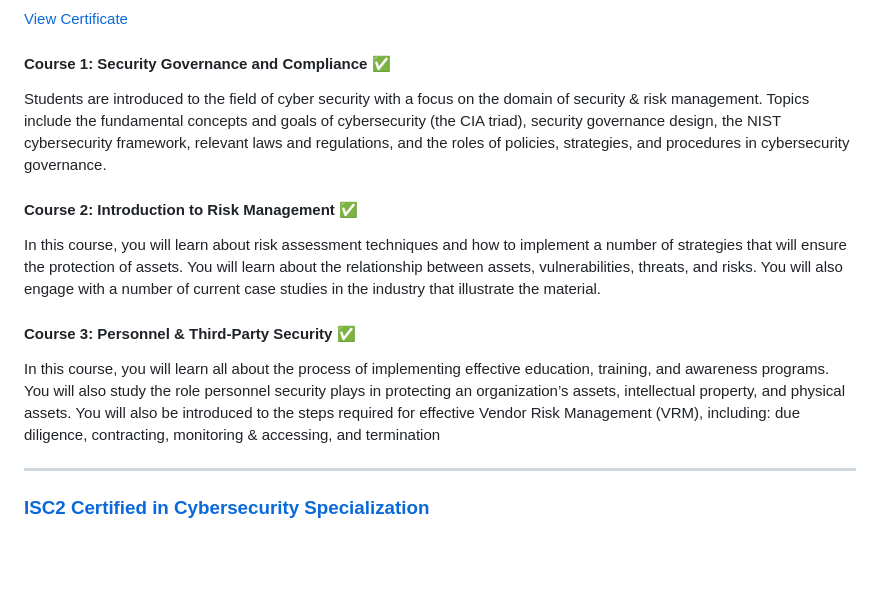
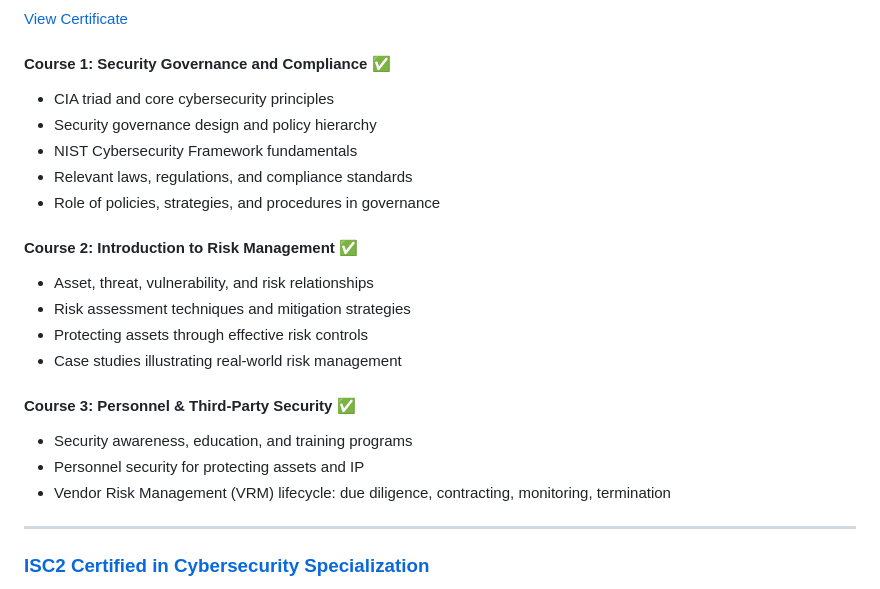
Before and after one commit to DevsLuca/Studies, a Markdown page: 06CyberSecurity.md, the part around the change. Drawn GitHub-style; blank space fills up the shorter version.

```diff
--- a/06CyberSecurity.md
+++ b/06CyberSecurity.md
@@ -14,13 +14,22 @@ A curated repository of Data Science courses I’ve completed or am currently fo
 [View Certificate](https://www.coursera.org/account/accomplishments/specialization/TNR9VXSBVERB)
 
 #### Course 1: Security Governance and Compliance ✅
-Students are introduced to the field of cyber security with a focus on the domain of security & risk management. Topics include the fundamental concepts and goals of cybersecurity (the CIA triad), security governance design, the NIST cybersecurity framework, relevant laws and regulations, and the roles of policies, strategies, and procedures in cybersecurity governance.
+- CIA triad and core cybersecurity principles
+- Security governance design and policy hierarchy
+- NIST Cybersecurity Framework fundamentals
+- Relevant laws, regulations, and compliance standards
+- Role of policies, strategies, and procedures in governance
 
 #### Course 2: Introduction to Risk Management ✅
-In this course, you will learn about risk assessment techniques and how to implement a number of strategies that will ensure the protection of assets. You will learn about the relationship between assets, vulnerabilities, threats, and risks. You will also engage with a number of current case studies in the industry that illustrate the material.
+- Asset, threat, vulnerability, and risk relationships
+- Risk assessment techniques and mitigation strategies
+- Protecting assets through effective risk controls
+- Case studies illustrating real-world risk management
 
 #### Course 3: Personnel & Third-Party Security ✅
-In this course, you will learn all about the process of implementing effective education, training, and awareness programs. You will also study the role personnel security plays in protecting an organization’s assets, intellectual property, and physical assets. You will also be introduced to the steps required for effective Vendor Risk Management (VRM), including: due diligence, contracting, monitoring & accessing, and termination
+- Security awareness, education, and training programs
+- Personnel security for protecting assets and IP
+- Vendor Risk Management (VRM) lifecycle: due diligence, contracting, monitoring, termination
 
 ---
 
```
